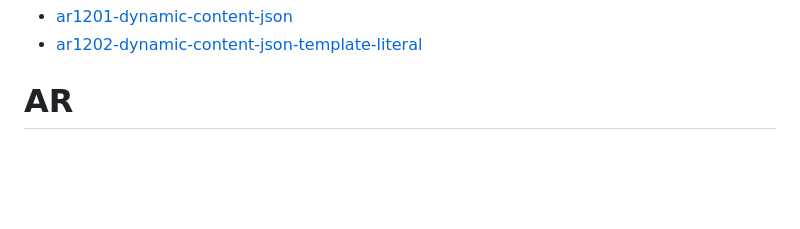
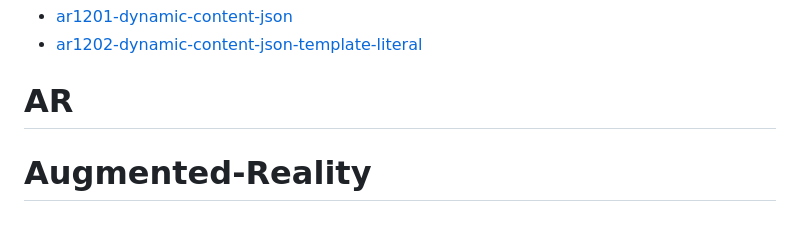
Before and after one commit to igta12/Augmented-Reality, a Markdown page: README.md, the part around the change. Drawn GitHub-style; blank space fills up the shorter version.

```diff
--- a/README.md
+++ b/README.md
@@ -64,3 +64,4 @@ Materi dibagi dalam 12 bagian, yaitu:
 * [ar1201-dynamic-content-json](https://meizano.github.io/AR/ar1201-dynamic-content-json.html)
 * [ar1202-dynamic-content-json-template-literal](https://meizano.github.io/AR/ar1202-dynamic-content-json-template-literal.html)
 # AR
+# Augmented-Reality
```
